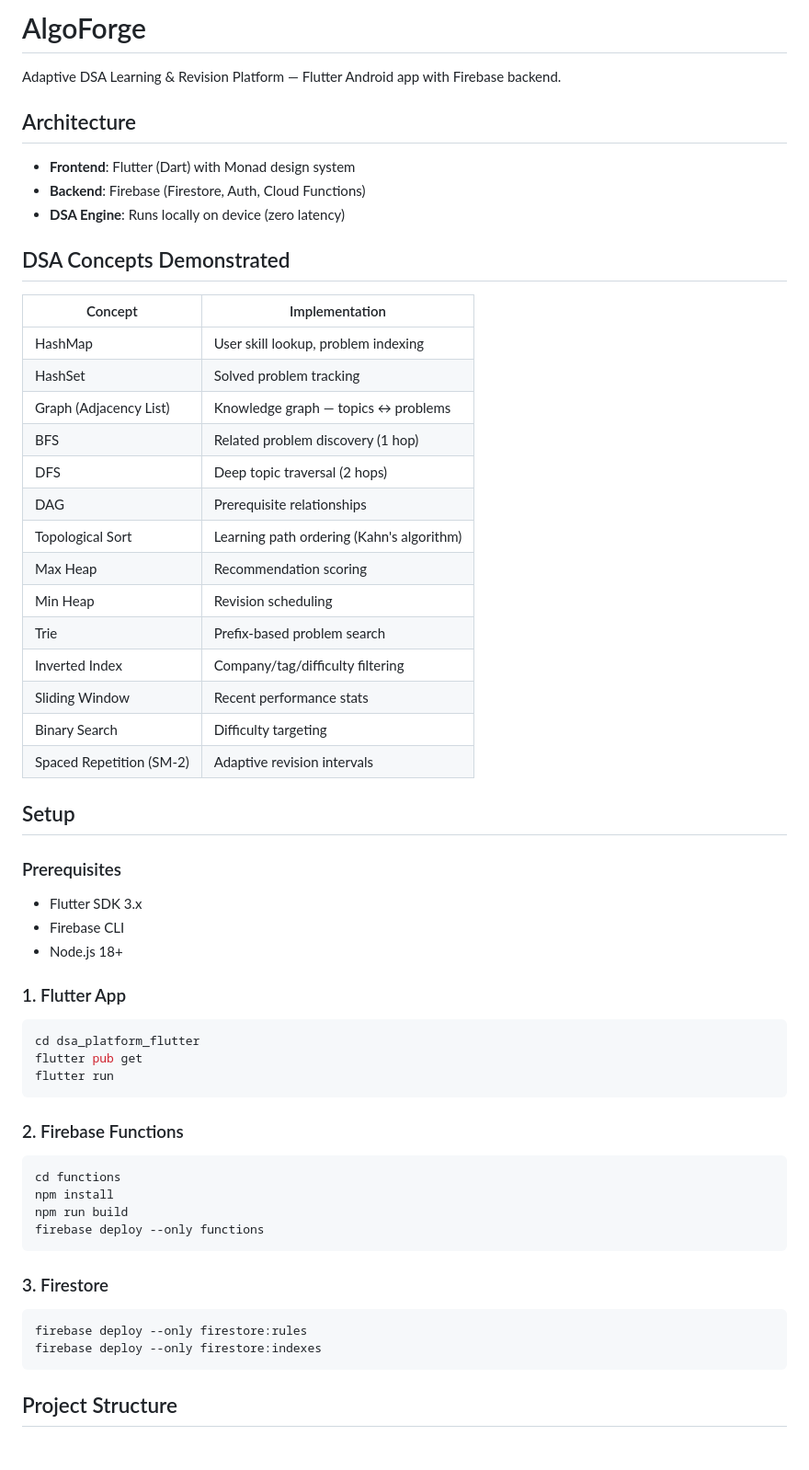
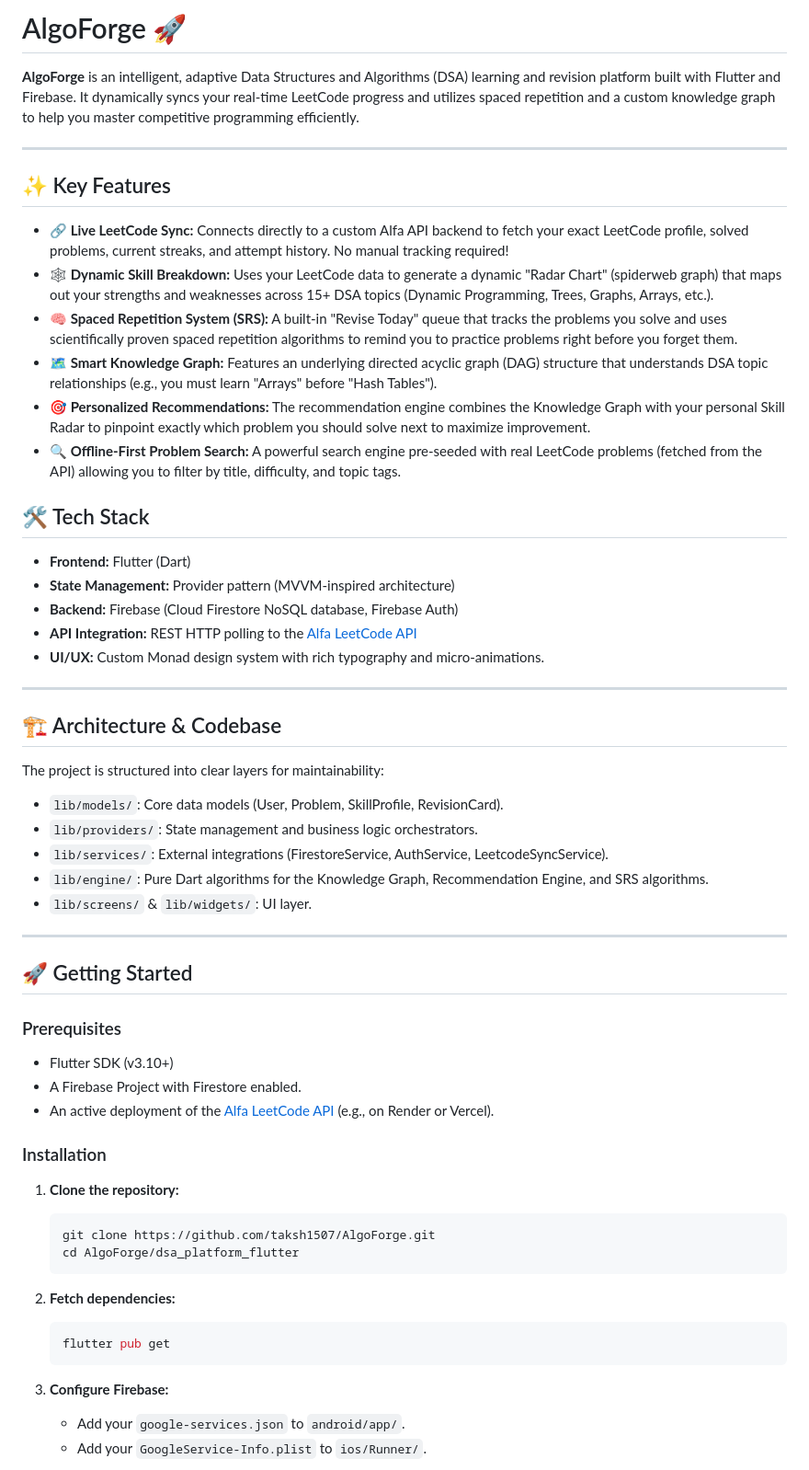
Before and after one commit to taksh1507/AlgoForge, a Markdown page: README.md, the part around one of its changes. Shown at 92% size. Rendered like a GitHub page; blank space fills up the shorter version.

Commit message:
Update README with comprehensive project documentation

````diff
--- a/README.md
+++ b/README.md
@@ -1,59 +1,60 @@
-# AlgoForge
+# AlgoForge 🚀
 
-Adaptive DSA Learning & Revision Platform — Flutter Android app with Firebase backend.
+**AlgoForge** is an intelligent, adaptive Data Structures and Algorithms (DSA) learning and revision platform built with Flutter and Firebase. It dynamically syncs your real-time LeetCode progress and utilizes spaced repetition and a custom knowledge graph to help you master competitive programming efficiently.
 
-## Architecture
+---
 
-- **Frontend**: Flutter (Dart) with Monad design system
-- **Backend**: Firebase (Firestore, Auth, Cloud Functions)
-- **DSA Engine**: Runs locally on device (zero latency)
+## ✨ Key Features
 
-## DSA Concepts Demonstrated
+* **🔗 Live LeetCode Sync:** Connects directly to a custom Alfa API backend to fetch your exact LeetCode profile, solved problems, current streaks, and attempt history. No manual tracking required!
+* **🕸️ Dynamic Skill Breakdown:** Uses your LeetCode data to generate a dynamic "Radar Chart" (spiderweb graph) that maps out your strengths and weaknesses across 15+ DSA topics (Dynamic Programming, Trees, Graphs, Arrays, etc.).
+* **🧠 Spaced Repetition System (SRS):** A built-in "Revise Today" queue that tracks the problems you solve and uses scientifically proven spaced repetition algorithms to remind you to practice problems right before you forget them.
+* **🗺️ Smart Knowledge Graph:** Features an underlying directed acyclic graph (DAG) structure that understands DSA topic relationships (e.g., you must learn "Arrays" before "Hash Tables").
+* **🎯 Personalized Recommendations:** The recommendation engine combines the Knowledge Graph with your personal Skill Radar to pinpoint exactly which problem you should solve next to maximize improvement.
+* **🔍 Offline-First Problem Search:** A powerful search engine pre-seeded with real LeetCode problems (fetched from the API) allowing you to filter by title, difficulty, and topic tags.
 
-| Concept | Implementation |
-|---------|---------------|
-| HashMap | User skill lookup, problem indexing |
-| HashSet | Solved problem tracking |
-| Graph (Adjacency List) | Knowledge graph — topics ↔ problems |
-| BFS | Related problem discovery (1 hop) |
-| DFS | Deep topic traversal (2 hops) |
-| DAG | Prerequisite relationships |
-| Topological Sort | Learning path ordering (Kahn's algorithm) |
-| Max Heap | Recommendation scoring |
-| Min Heap | Revision scheduling |
-| Trie | Prefix-based problem search |
-| Inverted Index | Company/tag/difficulty filtering |
-| Sliding Window | Recent performance stats |
-| Binary Search | Difficulty targeting |
-| Spaced Repetition (SM-2) | Adaptive revision intervals |
+## 🛠 Tech Stack
 
-## Setup
+* **Frontend:** Flutter (Dart)
+* **State Management:** Provider pattern (MVVM-inspired architecture)
+* **Backend:** Firebase (Cloud Firestore NoSQL database, Firebase Auth)
+* **API Integration:** REST HTTP polling to the [Alfa LeetCode API](https://github.com/alfa-leetcode-api)
+* **UI/UX:** Custom Monad design system with rich typography and micro-animations.
+
+---
+
+## 🏗 Architecture & Codebase
+
+The project is structured into clear layers for maintainability:
+* `lib/models/`: Core data models (User, Problem, SkillProfile, RevisionCard).
+* `lib/providers/`: State management and business logic orchestrators.
+* `lib/services/`: External integrations (FirestoreService, AuthService, LeetcodeSyncService).
+* `lib/engine/`: Pure Dart algorithms for the Knowledge Graph, Recommendation Engine, and SRS algorithms.
+* `lib/screens/` & `lib/widgets/`: UI layer.
+
+---
+
+## 🚀 Getting Started
 
 ### Prerequisites
-- Flutter SDK 3.x
-- Firebase CLI
-- Node.js 18+
+* Flutter SDK (v3.10+)
+* A Firebase Project with Firestore enabled.
+* An active deployment of the [Alfa LeetCode API](https://github.com/alfa-leetcode-api) (e.g., on Render or Vercel).
 
-### 1. Flutter App
-```bash
-cd dsa_platform_flutter
-flutter pub get
-flutter run
-```
+### Installation
 
-### 2. Firebase Functions
-```bash
-cd functions
-npm install
-npm run build
-firebase deploy --only functions
-```
+1. **Clone the repository:**
+   ```bash
+   git clone https://github.com/taksh1507/AlgoForge.git
+   cd AlgoForge/dsa_platform_flutter
+   ```
 
-### 3. Firestore
-```bash
-firebase deploy --only firestore:rules
-firebase deploy --only firestore:indexes
-```
+2. **Fetch dependencies:**
+   ```bash
+   flutter pub get
+   ```
 
-## Project Structure
+3. **Configure Firebase:**
+   * Add your `google-services.json` to `android/app/`.
+   * Add your `GoogleService-Info.plist` to `ios/Runner/`.
 
````
Also changed, not shown: other parts of README.md (+10 -40 lines).
